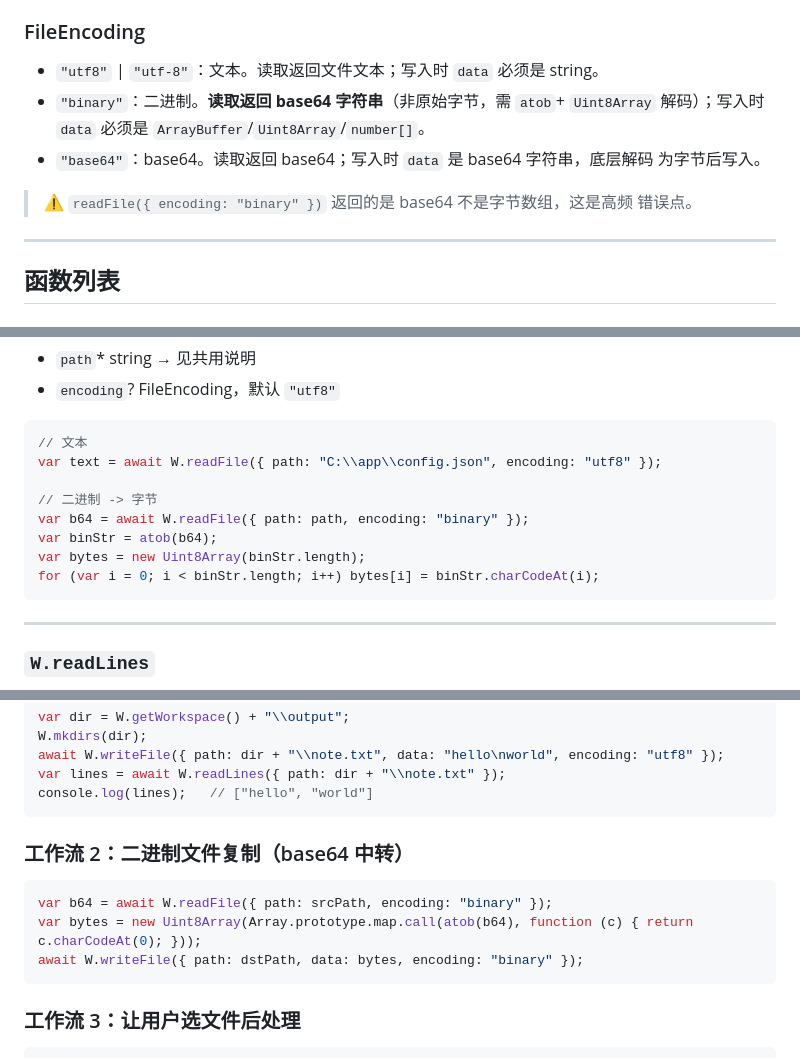
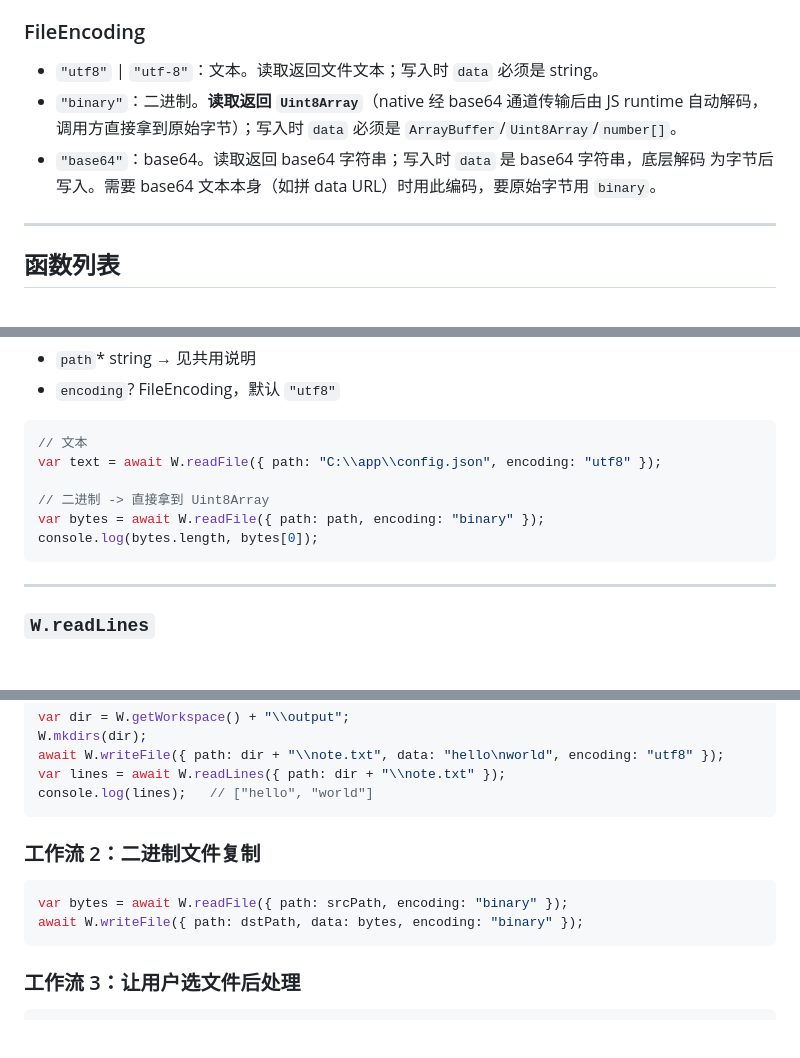
Before and after one commit to huachao1001/weso, a Markdown page: docs/reference/file-io.md, 3 parts joined by grey strips. Rendered like a GitHub page; blank space fills up the shorter version.

Commit message:
file-io 文档同步: readFile(binary) 返回 Uint8Array

````diff
--- a/docs/reference/file-io.md
+++ b/docs/reference/file-io.md
@@ -19,13 +19,11 @@
 ### FileEncoding
 
 - `"utf8"` | `"utf-8"`：文本。读取返回文件文本；写入时 `data` 必须是 string。
-- `"binary"`：二进制。**读取返回 base64 字符串**（非原始字节，需 `atob`+
-  `Uint8Array` 解码）；写入时 `data` 必须是 `ArrayBuffer`/`Uint8Array`/`number[]`。
-- `"base64"`：base64。读取返回 base64；写入时 `data` 是 base64 字符串，底层解码
-  为字节后写入。
-
-> ⚠️ `readFile({ encoding: "binary" })` 返回的是 base64 不是字节数组，这是高频
-> 错误点。
+- `"binary"`：二进制。**读取返回 `Uint8Array`**（native 经 base64 通道传输后由 JS
+  runtime 自动解码，调用方直接拿到原始字节）；写入时 `data` 必须是
+  `ArrayBuffer`/`Uint8Array`/`number[]`。
+- `"base64"`：base64。读取返回 base64 字符串；写入时 `data` 是 base64 字符串，底层解码
+  为字节后写入。需要 base64 文本本身（如拼 data URL）时用此编码，要原始字节用 `binary`。
 
 ---
 
@@ -44,11 +42,9 @@
 // 文本
 var text = await W.readFile({ path: "C:\\app\\config.json", encoding: "utf8" });
 
-// 二进制 -> 字节
-var b64 = await W.readFile({ path: path, encoding: "binary" });
-var binStr = atob(b64);
-var bytes = new Uint8Array(binStr.length);
-for (var i = 0; i < binStr.length; i++) bytes[i] = binStr.charCodeAt(i);
+// 二进制 -> 直接拿到 Uint8Array
+var bytes = await W.readFile({ path: path, encoding: "binary" });
+console.log(bytes.length, bytes[0]);
 ```
 
 ---
@@ -235,11 +231,10 @@ var lines = await W.readLines({ path: dir + "\\note.txt" });
 console.log(lines);   // ["hello", "world"]
 ```
 
-### 工作流 2：二进制文件复制（base64 中转）
+### 工作流 2：二进制文件复制
 
 ```js
-var b64 = await W.readFile({ path: srcPath, encoding: "binary" });
-var bytes = new Uint8Array(Array.prototype.map.call(atob(b64), function (c) { return c.charCodeAt(0); }));
+var bytes = await W.readFile({ path: srcPath, encoding: "binary" });
 await W.writeFile({ path: dstPath, data: bytes, encoding: "binary" });
 ```
 
````
